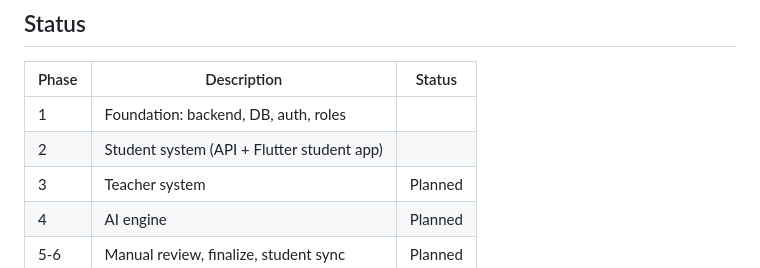
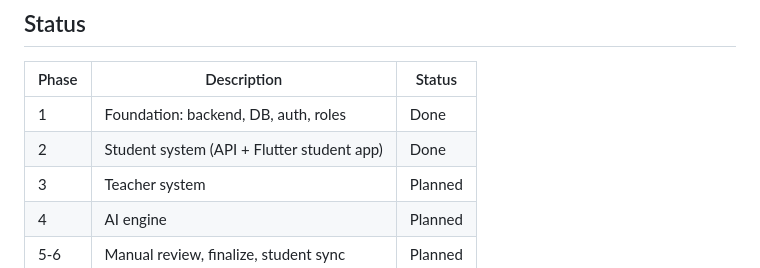
Before and after one commit to Ojas-1804/attendance-system, a Markdown page: README.md, the part around the change. GitHub-like rendering.

Commit message:
Update project status to reflect completion of phases 1 and 2

```diff
--- a/README.md
+++ b/README.md
@@ -9,8 +9,8 @@ the teacher reviews and finalizes, and students see their attendance in their ow
 
 | Phase | Description | Status |
 |---|---|---|
-| 1 | Foundation: backend, DB, auth, roles |
-| 2 | Student system (API + Flutter student app) |
+| 1 | Foundation: backend, DB, auth, roles | Done |
+| 2 | Student system (API + Flutter student app) | Done |
 | 3 | Teacher system | Planned |
 | 4 | AI engine | Planned |
 | 5-6 | Manual review, finalize, student sync | Planned |
```
